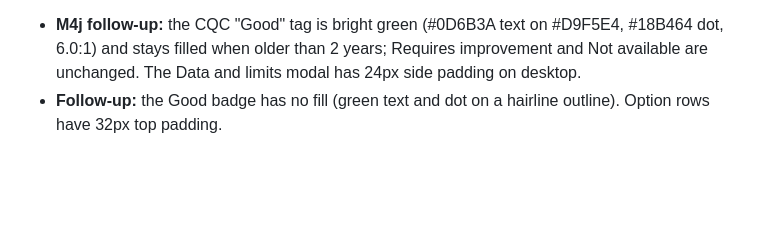
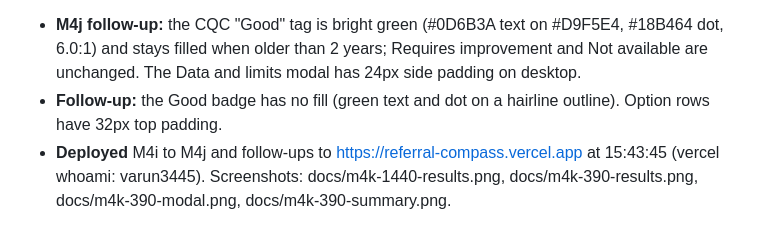
Before and after one commit to varun3445/referral-compass, a Markdown page: BUILD_LOG.md, the part around the change. Drawn GitHub-style; blank space fills up the shorter version.

Commit message:
M4k screenshots and deploy log
Co-Authored-By: Claude Opus 5.5 <noreply@anthropic.com>

```diff
--- a/BUILD_LOG.md
+++ b/BUILD_LOG.md
@@ -213,3 +213,4 @@ Checks: layout-check passes at 5 widths; axe 0 issues on 8 states; verify-rankin
 
 - **M4j follow-up:** the CQC "Good" tag is bright green (#0D6B3A text on #D9F5E4, #18B464 dot, 6.0:1) and stays filled when older than 2 years; Requires improvement and Not available are unchanged. The Data and limits modal has 24px side padding on desktop.
 - **Follow-up:** the Good badge has no fill (green text and dot on a hairline outline). Option rows have 32px top padding.
+- **Deployed** M4i to M4j and follow-ups to https://referral-compass.vercel.app at 15:43:45 (vercel whoami: varun3445). Screenshots: docs/m4k-1440-results.png, docs/m4k-390-results.png, docs/m4k-390-modal.png, docs/m4k-390-summary.png.
```
Also changed, not shown: README.md (+1 -1 lines), docs/m4k-1440-results.png (added), docs/m4k-390-modal.png (added), docs/m4k-390-results.png (added), docs/m4k-390-summary.png (added).
